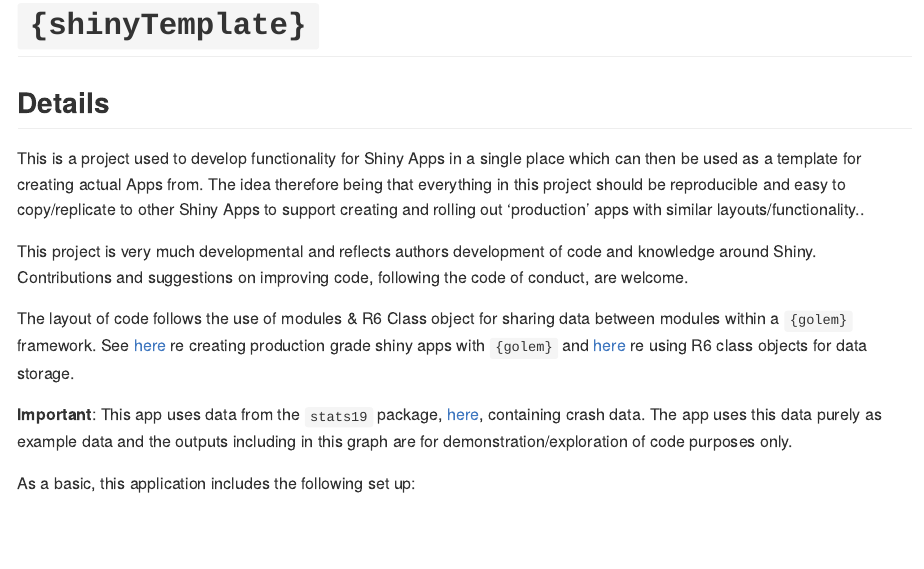
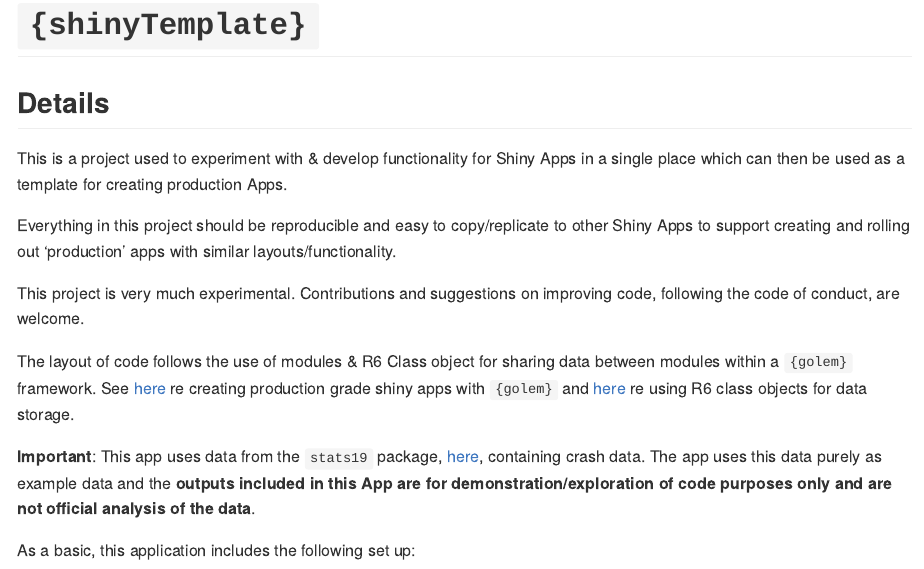
Before and after one commit to Steve-Spreadborough/shinyTemplate, an R Markdown document (README.Rmd): the page in a window 1100 px wide, from its top. The pictures show the output file README.md that the author committed with the source, drawn offline in the style of GitHub; badge pictures from the web are left out.

Commit message:
minor fix to tests & documentation

```diff
--- a/README.Rmd
+++ b/README.Rmd
@@ -21,15 +21,16 @@ output: github_document
 
 ## Details
 
-This is a project used to develop functionality for Shiny Apps in a single place
-which can then be used as a template for creating actual Apps from. The idea
-therefore being that everything in this project should be reproducible and
-easy to copy/replicate to other Shiny Apps to support creating and rolling out
-'production' apps with similar layouts/functionality..
+This is a project used to experiment with & develop functionality for
+Shiny Apps in a single place which can then be used as a template for creating
+production Apps.
 
-This project is very much developmental and reflects authors development of code
-and knowledge around Shiny. Contributions and suggestions on improving code,
-following the code of conduct, are welcome.
+Everything in this project should be reproducible and easy to copy/replicate to
+other Shiny Apps to support creating and rolling out 'production' apps with
+similar layouts/functionality.
+
+This project is very much experimental. Contributions and suggestions on
+improving code, following the code of conduct, are welcome.
 
 The layout of code follows the use of modules & R6 Class object for sharing data
 between modules within a `{golem}` framework. See
@@ -40,8 +41,7 @@ re using R6 class objects for data storage.
 
 **Important**: This app uses data from the `stats19` package,
 [here](https://github.com/ropensci/stats19), containing crash data. The app uses
-this data purely as example data and the outputs including in this graph are
-for demonstration/exploration of code purposes only.
+this data purely as example data and the **outputs included in this App are for demonstration/exploration of code purposes only and are not official analysis of the data**.
 
 As a basic, this application includes the following set up:
 
```
Also changed, not shown: README.md, README.Rmd (6 more changed lines), 2 other files.
